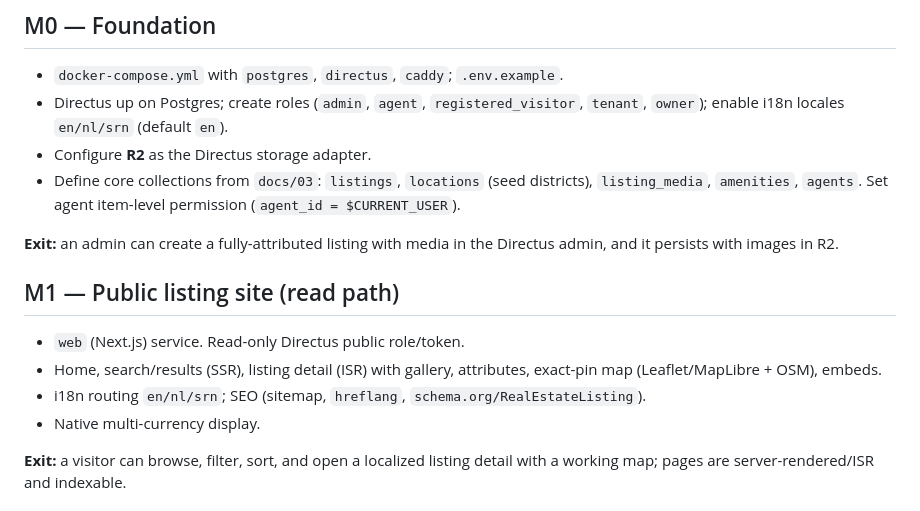
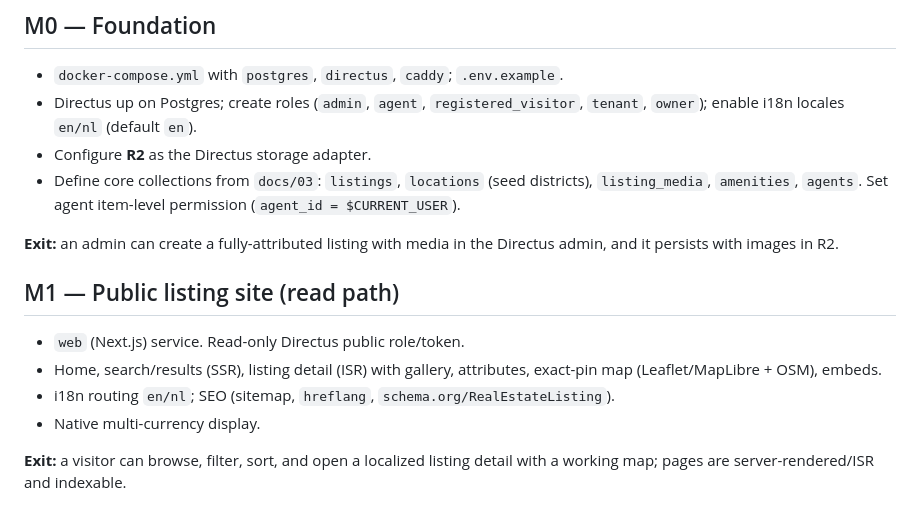
Before and after one commit to power19/Marisa, a Markdown page: docs/05-build-plan.md, the part around one of its changes. Drawn GitHub-style.

```diff
--- a/docs/05-build-plan.md
+++ b/docs/05-build-plan.md
@@ -9,7 +9,7 @@ then reused.
 ## M0 — Foundation
 - `docker-compose.yml` with `postgres`, `directus`, `caddy`; `.env.example`.
 - Directus up on Postgres; create roles (`admin`, `agent`, `registered_visitor`, `tenant`,
-  `owner`); enable i18n locales `en/nl/srn` (default `en`).
+  `owner`); enable i18n locales `en/nl` (default `en`).
 - Configure **R2** as the Directus storage adapter.
 - Define core collections from `docs/03`: `listings`, `locations` (seed districts),
   `listing_media`, `amenities`, `agents`. Set agent item-level permission (`agent_id = $CURRENT_USER`).
@@ -21,7 +21,7 @@ it persists with images in R2.
 - `web` (Next.js) service. Read-only Directus public role/token.
 - Home, search/results (SSR), listing detail (ISR) with gallery, attributes, exact-pin map
   (Leaflet/MapLibre + OSM), embeds.
-- i18n routing `en/nl/srn`; SEO (sitemap, `hreflang`, `schema.org/RealEstateListing`).
+- i18n routing `en/nl`; SEO (sitemap, `hreflang`, `schema.org/RealEstateListing`).
 - Native multi-currency display.
 
 **Exit:** a visitor can browse, filter, sort, and open a localized listing detail with a working
```
Also changed, not shown: other parts of docs/05-build-plan.md (+40 -0 lines).
